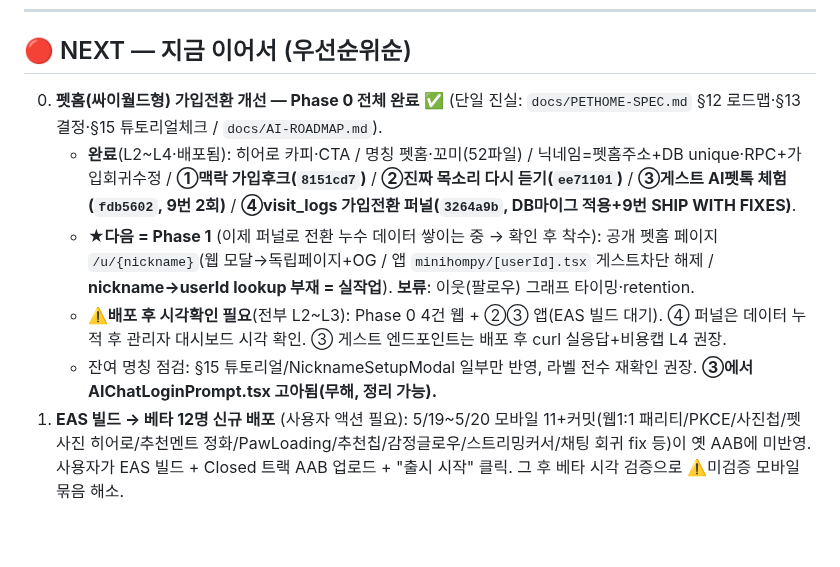
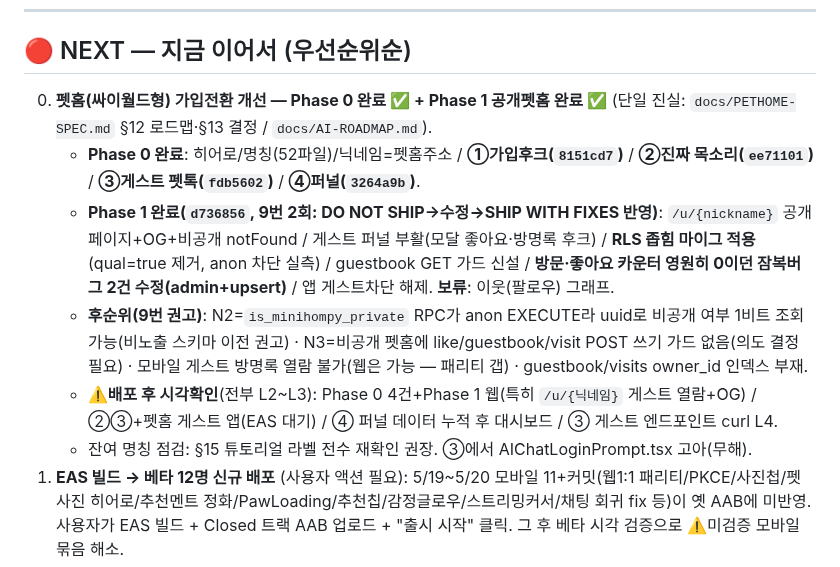
Before and after one commit to sharkwind1-pixel/memento1, a Markdown page: RELAY.md, the part around the change. GitHub-like rendering; blank space fills up the shorter version.

```diff
--- a/RELAY.md
+++ b/RELAY.md
@@ -17,11 +17,12 @@
 
 ## 🔴 NEXT — 지금 이어서 (우선순위순)
 
-0. **펫홈(싸이월드형) 가입전환 개선 — Phase 0 전체 완료** ✅ (단일 진실: `docs/PETHOME-SPEC.md` §12 로드맵·§13 결정·§15 튜토리얼체크 / `docs/AI-ROADMAP.md`).
-   - **완료**(L2~L4·배포됨): 히어로 카피·CTA / 명칭 펫홈·꼬미(52파일) / 닉네임=펫홈주소+DB unique·RPC+가입회귀수정 / **①맥락 가입후크(`8151cd7`)** / **②진짜 목소리 다시 듣기(`ee71101`)** / **③게스트 AI펫톡 체험(`fdb5602`, 9번 2회)** / **④visit_logs 가입전환 퍼널(`3264a9b`, DB마이그 적용+9번 SHIP WITH FIXES)**.
-   - **★다음 = Phase 1** (이제 퍼널로 전환 누수 데이터 쌓이는 중 → 확인 후 착수): 공개 펫홈 페이지 `/u/{nickname}`(웹 모달→독립페이지+OG / 앱 `minihompy/[userId].tsx` 게스트차단 해제 / **nickname→userId lookup 부재 = 실작업**). **보류**: 이웃(팔로우) 그래프 타이밍·retention.
-   - ⚠️**배포 후 시각확인 필요**(전부 L2~L3): Phase 0 4건 웹 + ②③ 앱(EAS 빌드 대기). ④ 퍼널은 데이터 누적 후 관리자 대시보드 시각 확인. ③ 게스트 엔드포인트는 배포 후 curl 실응답+비용캡 L4 권장.
-   - 잔여 명칭 점검: §15 튜토리얼/NicknameSetupModal 일부만 반영, 라벨 전수 재확인 권장. **③에서 AIChatLoginPrompt.tsx 고아됨(무해, 정리 가능).**
+0. **펫홈(싸이월드형) 가입전환 개선 — Phase 0 완료 ✅ + Phase 1 공개펫홈 완료 ✅** (단일 진실: `docs/PETHOME-SPEC.md` §12 로드맵·§13 결정 / `docs/AI-ROADMAP.md`).
+   - **Phase 0 완료**: 히어로/명칭(52파일)/닉네임=펫홈주소 / **①가입후크(`8151cd7`)** / **②진짜 목소리(`ee71101`)** / **③게스트 펫톡(`fdb5602`)** / **④퍼널(`3264a9b`)**.
+   - **Phase 1 완료(`d736856`, 9번 2회: DO NOT SHIP→수정→SHIP WITH FIXES 반영)**: `/u/{nickname}` 공개페이지+OG+비공개 notFound / 게스트 퍼널 부활(모달 좋아요·방명록 후크) / **RLS 좁힘 마이그 적용**(qual=true 제거, anon 차단 실측) / guestbook GET 가드 신설 / **방문·좋아요 카운터 영원히 0이던 잠복버그 2건 수정(admin+upsert)** / 앱 게스트차단 해제. **보류**: 이웃(팔로우) 그래프.
+   - **후순위(9번 권고)**: N2=`is_minihompy_private` RPC가 anon EXECUTE라 uuid로 비공개 여부 1비트 조회 가능(비노출 스키마 이전 권고) · N3=비공개 펫홈에 like/guestbook/visit POST 쓰기 가드 없음(의도 결정 필요) · 모바일 게스트 방명록 열람 불가(웹은 가능 — 패리티 갭) · guestbook/visits owner_id 인덱스 부재.
+   - ⚠️**배포 후 시각확인**(전부 L2~L3): Phase 0 4건+Phase 1 웹(특히 `/u/{닉네임}` 게스트 열람+OG) / ②③+펫홈 게스트 앱(EAS 대기) / ④ 퍼널 데이터 누적 후 대시보드 / ③ 게스트 엔드포인트 curl L4.
+   - 잔여 명칭 점검: §15 튜토리얼 라벨 전수 재확인 권장. ③에서 AIChatLoginPrompt.tsx 고아(무해).
 1. **EAS 빌드 → 베타 12명 신규 배포** (사용자 액션 필요): 5/19~5/20 모바일 11+커밋(웹1:1 패리티/PKCE/사진첩/펫 사진 히어로/추천멘트 정화/PawLoading/추천칩/감정글로우/스트리밍커서/채팅 회귀 fix 등)이 옛 AAB에 미반영. 사용자가 EAS 빌드 + Closed 트랙 AAB 업로드 + "출시 시작" 클릭. 그 후 베타 시각 검증으로 ⚠️미검증 모바일 묶음 해소.
 2. **앱 AI펫톡 남은 갭**: (사이드바 `4be8fa9` · 내보내기 `a9e621f` L2완료 EAS실기대기 · 푸시배너=모바일 Expo Push 이미 구현, 이식 불필요)
 3. **서울 유니콘 챌린지 신청** (마감 6/30): 농식품 사업계획서 자산 변형. 메모리얼 카테고리. constants.ts 가격/한도 동일 인용. 폐업이력 PR-B(2017~2024 스마트스토어) 약점 보강 필수.
```
Also changed, not shown: RELAY-LOG.md (+12 -0 lines).
